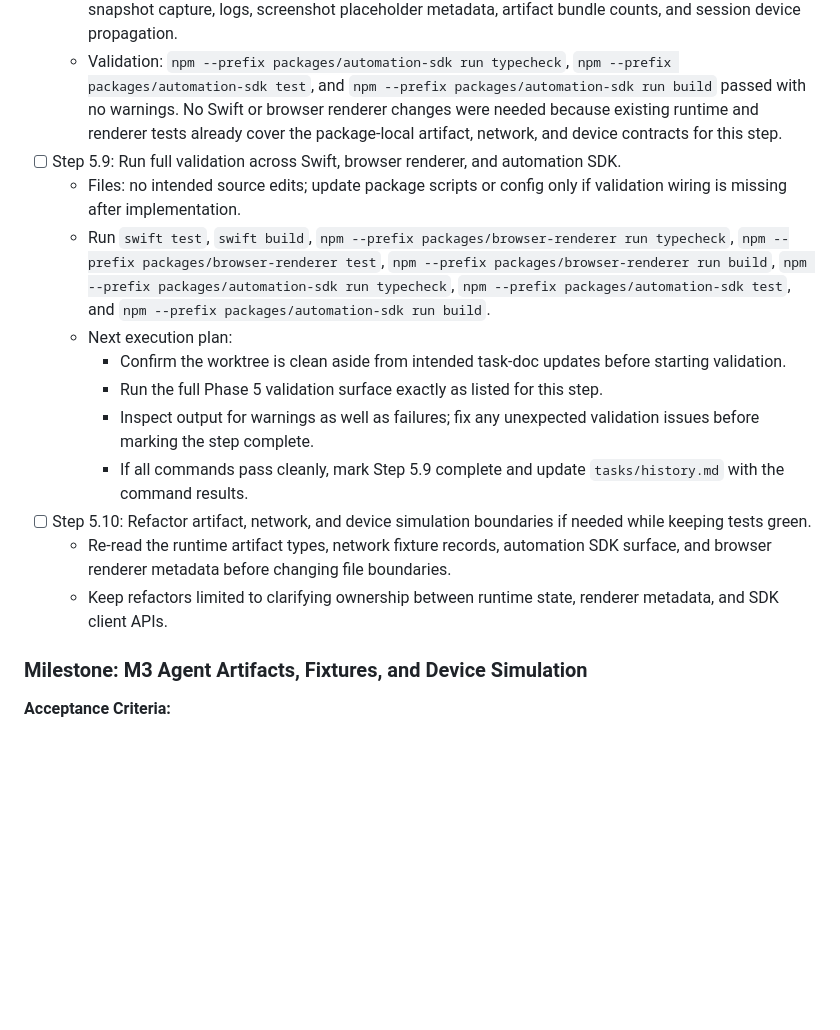
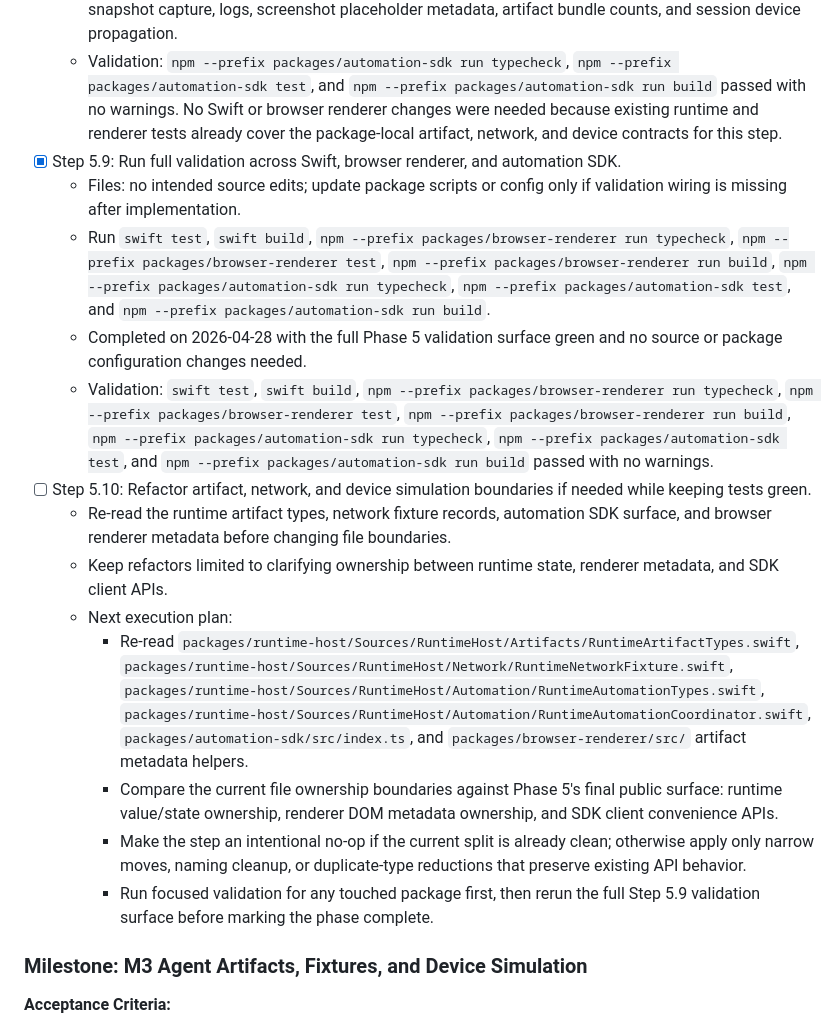
Before and after one commit to GeorgeQLe/iphone-emulator, a Markdown page: tasks/todo.md, the part around the change. GitHub-like rendering; blank space fills up the shorter version.

Commit message:
chore(tasks): record phase 5 validation

```diff
--- a/tasks/todo.md
+++ b/tasks/todo.md
@@ -129,17 +129,19 @@
     - Run the focused changed-package tests first, then broaden to `swift test --filter RuntimeHostContractTests`, `npm --prefix packages/automation-sdk run typecheck`, `npm --prefix packages/automation-sdk test`, `npm --prefix packages/automation-sdk run build`, `npm --prefix packages/browser-renderer run typecheck`, and `npm --prefix packages/browser-renderer test` as applicable to touched files.
   - Completed on 2026-04-28 with the automation SDK representative regression expanded to combine launch device metadata, deterministic route fixtures, request recording, tap/fill interactions, semantic snapshot capture, logs, screenshot placeholder metadata, artifact bundle counts, and session device propagation.
   - Validation: `npm --prefix packages/automation-sdk run typecheck`, `npm --prefix packages/automation-sdk test`, and `npm --prefix packages/automation-sdk run build` passed with no warnings. No Swift or browser renderer changes were needed because existing runtime and renderer tests already cover the package-local artifact, network, and device contracts for this step.
-- [ ] Step 5.9: Run full validation across Swift, browser renderer, and automation SDK.
+- [x] Step 5.9: Run full validation across Swift, browser renderer, and automation SDK.
   - Files: no intended source edits; update package scripts or config only if validation wiring is missing after implementation.
   - Run `swift test`, `swift build`, `npm --prefix packages/browser-renderer run typecheck`, `npm --prefix packages/browser-renderer test`, `npm --prefix packages/browser-renderer run build`, `npm --prefix packages/automation-sdk run typecheck`, `npm --prefix packages/automation-sdk test`, and `npm --prefix packages/automation-sdk run build`.
-  - Next execution plan:
-    - Confirm the worktree is clean aside from intended task-doc updates before starting validation.
-    - Run the full Phase 5 validation surface exactly as listed for this step.
-    - Inspect output for warnings as well as failures; fix any unexpected validation issues before marking the step complete.
-    - If all commands pass cleanly, mark Step 5.9 complete and update `tasks/history.md` with the command results.
+  - Completed on 2026-04-28 with the full Phase 5 validation surface green and no source or package configuration changes needed.
+  - Validation: `swift test`, `swift build`, `npm --prefix packages/browser-renderer run typecheck`, `npm --prefix packages/browser-renderer test`, `npm --prefix packages/browser-renderer run build`, `npm --prefix packages/automation-sdk run typecheck`, `npm --prefix packages/automation-sdk test`, and `npm --prefix packages/automation-sdk run build` passed with no warnings.
 - [ ] Step 5.10: Refactor artifact, network, and device simulation boundaries if needed while keeping tests green.
   - Re-read the runtime artifact types, network fixture records, automation SDK surface, and browser renderer metadata before changing file boundaries.
   - Keep refactors limited to clarifying ownership between runtime state, renderer metadata, and SDK client APIs.
+  - Next execution plan:
+    - Re-read `packages/runtime-host/Sources/RuntimeHost/Artifacts/RuntimeArtifactTypes.swift`, `packages/runtime-host/Sources/RuntimeHost/Network/RuntimeNetworkFixture.swift`, `packages/runtime-host/Sources/RuntimeHost/Automation/RuntimeAutomationTypes.swift`, `packages/runtime-host/Sources/RuntimeHost/Automation/RuntimeAutomationCoordinator.swift`, `packages/automation-sdk/src/index.ts`, and `packages/browser-renderer/src/` artifact metadata helpers.
+    - Compare the current file ownership boundaries against Phase 5's final public surface: runtime value/state ownership, renderer DOM metadata ownership, and SDK client convenience APIs.
+    - Make the step an intentional no-op if the current split is already clean; otherwise apply only narrow moves, naming cleanup, or duplicate-type reductions that preserve existing API behavior.
+    - Run focused validation for any touched package first, then rerun the full Step 5.9 validation surface before marking the phase complete.
 
 ### Milestone: M3 Agent Artifacts, Fixtures, and Device Simulation
 **Acceptance Criteria:**
```
Also changed, not shown: tasks/history.md (+2 -0 lines).
